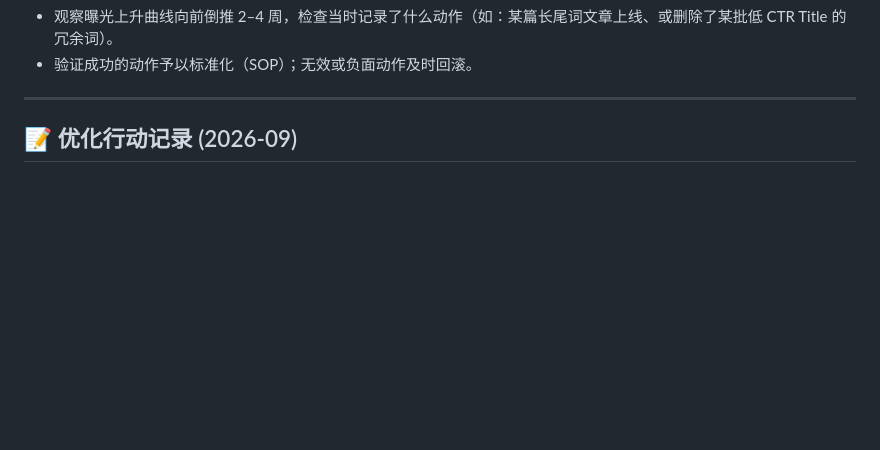
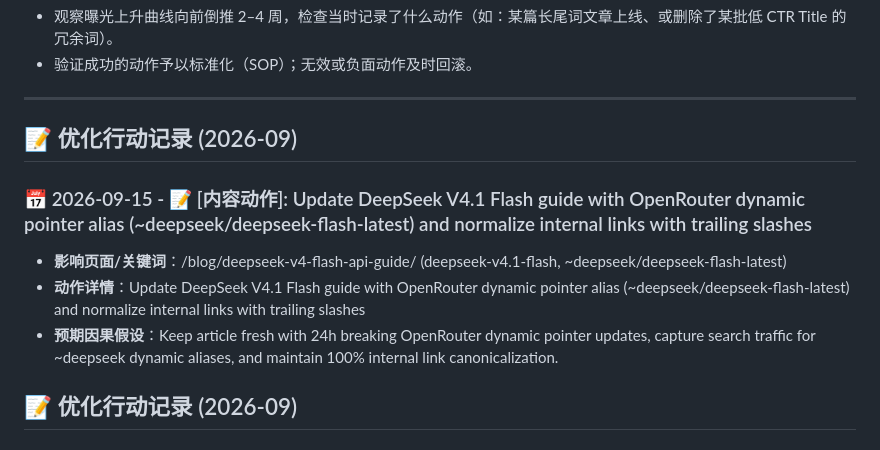
Before and after one commit to bshx2024/apivel_blog, a Markdown page: SEO_ACTION_LOG.md, the part around the change. Drawn GitHub-style; blank space fills up the shorter version.

Commit message:
feat(blog): update DeepSeek V4.1 Flash guide with OpenRouter dynamic pointer alias (~deepseek/deepseek-flash-latest) and normalize internal links

```diff
--- a/SEO_ACTION_LOG.md
+++ b/SEO_ACTION_LOG.md
@@ -42,6 +42,14 @@
 
 
 
+
+
+## 📝 优化行动记录 (2026-09)
+
+### 📅 2026-09-15 - 📝 [内容动作]: Update DeepSeek V4.1 Flash guide with OpenRouter dynamic pointer alias (~deepseek/deepseek-flash-latest) and normalize internal links with trailing slashes
+* **影响页面/关键词**：/blog/deepseek-v4-flash-api-guide/ (deepseek-v4.1-flash, ~deepseek/deepseek-flash-latest)
+* **动作详情**：Update DeepSeek V4.1 Flash guide with OpenRouter dynamic pointer alias (~deepseek/deepseek-flash-latest) and normalize internal links with trailing slashes
+* **预期因果假设**：Keep article fresh with 24h breaking OpenRouter dynamic pointer updates, capture search traffic for ~deepseek dynamic aliases, and maintain 100% internal link canonicalization.
 
 ## 📝 优化行动记录 (2026-09)
 
```
Also changed, not shown: 1 other file.
